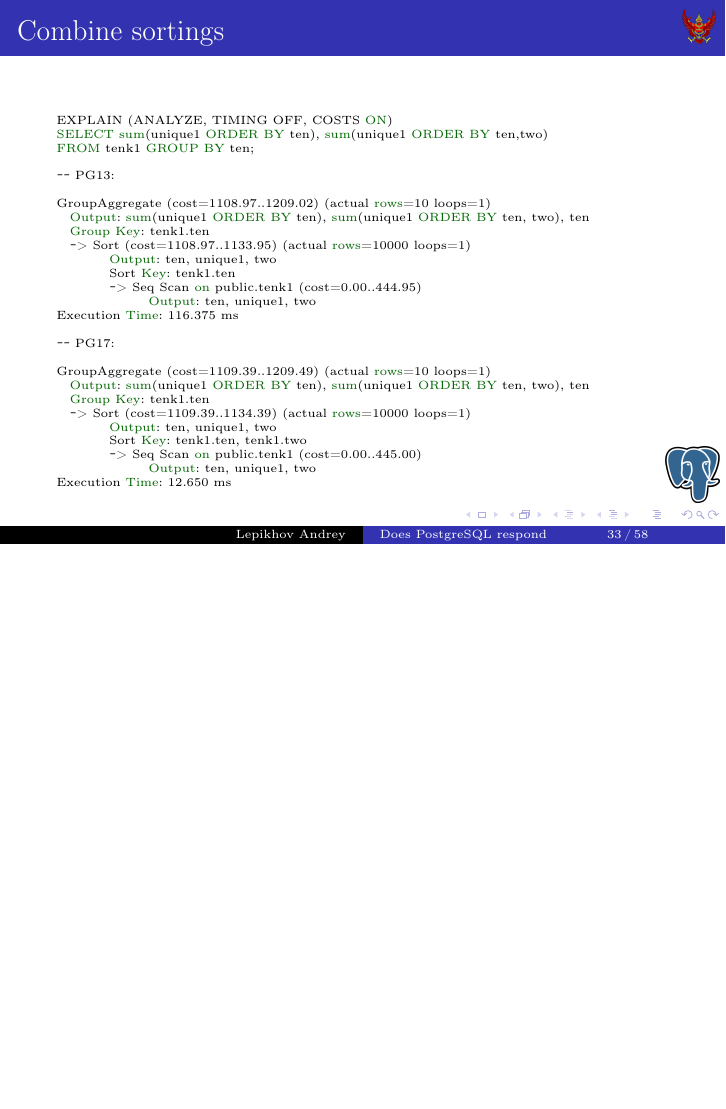
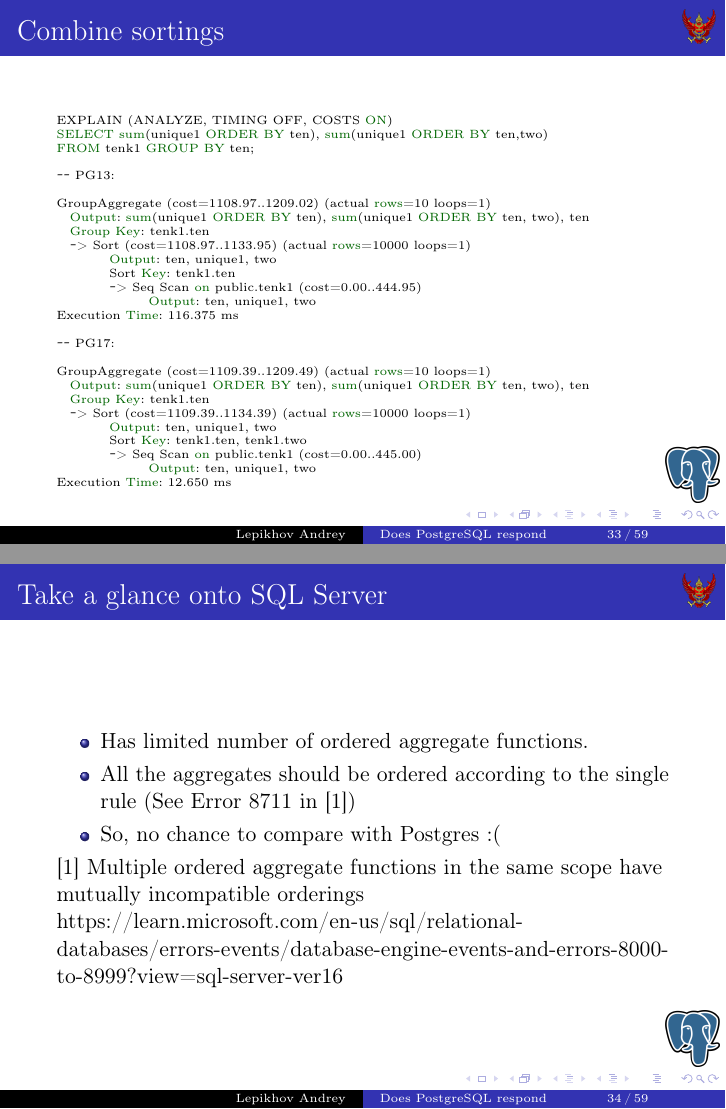
Before and after one commit to danolivo/conf, LaTeX slides (2024-Postgres-Analytics/postgres-analytics.tex): page 33 of 58 before the commit and pages 33 and 34 of 59 after it, the two joined at a grey line, the shorter picture padded with empty space. Compiled offline with pdfLaTeX.

Commit message:
Analytics: ordered aggregates and SQL Server

```diff
--- a/2024-Postgres-Analytics/postgres-analytics.tex
+++ b/2024-Postgres-Analytics/postgres-analytics.tex
@@ -448,6 +448,16 @@
 % What to improve in that area? This part of the code isn't popular and looks
 % like a big mess for now. - Maybe we need some explanation and a cost model here.
 
+\begin{frame}[fragile]\frametitle{Take a glance onto SQL Server}
+\begin{itemize}
+  \item Has limited number of ordered aggregate functions.
+  \item All the aggregates should be ordered according to the single rule (See Error 8711 in [1])
+  \item So, no chance to compare with Postgres :(
+\end{itemize}
+[1] Multiple ordered aggregate functions in the same scope have mutually incompatible orderings
+https://learn.microsoft.com/en-us/sql/relational-databases/errors-events/database-engine-events-and-errors-8000-to-8999?view=sql-server-ver16
+\end{frame}
+
 \begin{frame}[fragile]\frametitle{Prosupport machinery}
 \begin{itemize}
   \item A function has been a black box for the planner: rows? cost? selectivity? ...
```
